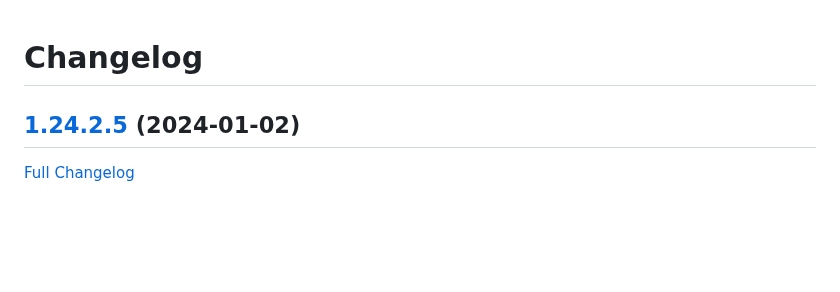
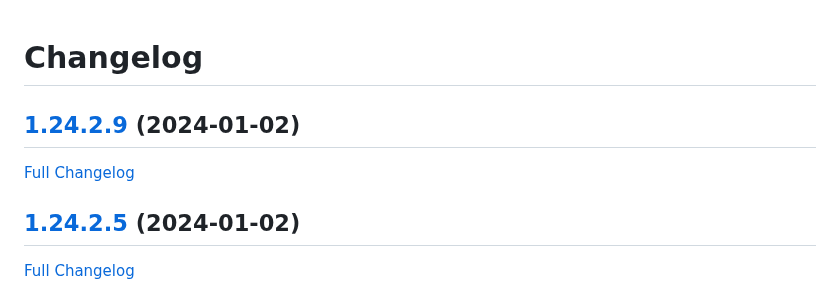
Before and after one commit to bunq/doc, a Markdown page: CHANGELOG.md, the part around the change. GitHub-like rendering; blank space fills up the shorter version.

Commit message:
Regenerated changelog.

```diff
--- a/CHANGELOG.md
+++ b/CHANGELOG.md
@@ -1,4 +1,8 @@
 # Changelog
+
+## [1.24.2.9](https://github.com/bunq/doc/tree/1.24.2.9) (2024-01-02)
+
+[Full Changelog](https://github.com/bunq/doc/compare/1.24.2.5...1.24.2.9)
 
 ## [1.24.2.5](https://github.com/bunq/doc/tree/1.24.2.5) (2024-01-02)
 
```
